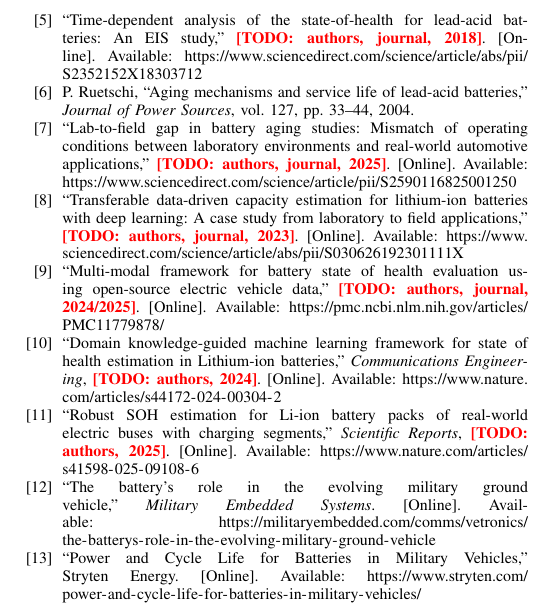
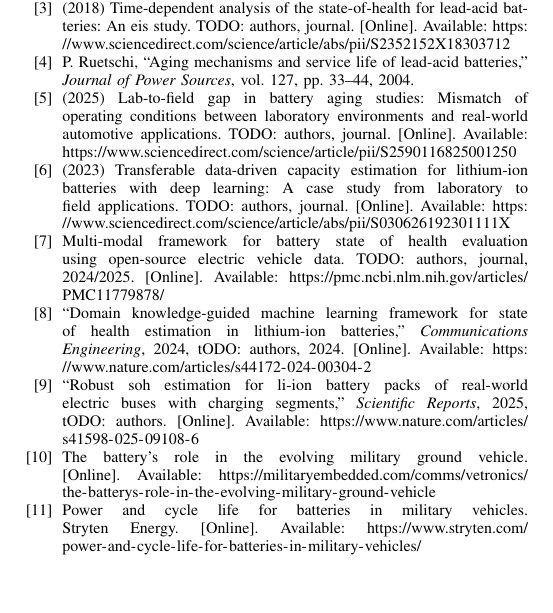
Before and after one commit to TPKamstra/HeavyDutyVehicle_Battery_SOH_Estimation, a LaTeX paper (main.tex): part of page 5 of 5, cut so that both start at the same text, the shorter picture padded with empty space. Compiled offline with pdfLaTeX.

Commit message:
Add Zotero-sourced citations for related work; split bibliography into references.bib + zotero-library.bib

```diff
--- a/main.tex
+++ b/main.tex
@@ -202,30 +207,4 @@ Hyun \emph{et al.}, ``State of Health Estimation System for Lead-Acid Car Batter
-\bibitem{eis_soh_timedep}
-``Time-dependent analysis of the state-of-health for lead-acid batteries: An EIS study,'' \todo{authors, journal, 2018}. [Online]. Available: \url{https://www.sciencedirect.com/science/article/abs/pii/S2352152X18303712}
-
-\bibitem{ruetschi_aging}
-P.~Ruetschi, ``Aging mechanisms and service life of lead-acid batteries,'' \emph{Journal of Power Sources}, vol.~127, pp.~33--44, 2004.
-
-\bibitem{labfield_gap}
-``Lab-to-field gap in battery aging studies: Mismatch of operating conditions between laboratory environments and real-world automotive applications,'' \todo{authors, journal, 2025}. [Online]. Available: \url{https://www.sciencedirect.com/science/article/pii/S2590116825001250}
-
-\bibitem{transferable_capacity_estimation}
-``Transferable data-driven capacity estimation for lithium-ion batteries with deep learning: A case study from laboratory to field applications,'' \todo{authors, journal, 2023}. [Online]. Available: \url{https://www.sciencedirect.com/science/article/abs/pii/S030626192301111X}
-
-\bibitem{multimodal_ev_field}
-``Multi-modal framework for battery state of health evaluation using open-source electric vehicle data,'' \todo{authors, journal, 2024/2025}. [Online]. Available: \url{https://pmc.ncbi.nlm.nih.gov/articles/PMC11779878/}
-
-\bibitem{domain_ml_soh}
-``Domain knowledge-guided machine learning framework for state of health estimation in Lithium-ion batteries,'' \emph{Communications Engineering}, \todo{authors, 2024}. [Online]. Available: \url{https://www.nature.com/articles/s44172-024-00304-2}
-
-\bibitem{robust_soh_buses}
-``Robust SOH estimation for Li-ion battery packs of real-world electric buses with charging segments,'' \emph{Scientific Reports}, \todo{authors, 2025}. [Online]. Available: \url{https://www.nature.com/articles/s41598-025-09108-6}
-
-\bibitem{milembedded_battery}
-``The battery's role in the evolving military ground vehicle,'' \emph{Military Embedded Systems}. [Online]. Available: \url{https://militaryembedded.com/comms/vetronics/the-batterys-role-in-the-evolving-military-ground-vehicle}
-
-\bibitem{stryten_military}
-``Power and Cycle Life for Batteries in Military Vehicles,'' Stryten Energy. [Online]. Available: \url{https://www.stryten.com/power-and-cycle-life-for-batteries-in-military-vehicles/}
-
-\end{thebibliography}
+\bibliographystyle{IEEEtran}
+\bibliography{references,zotero-library}
 
 \end{document}
```
Also changed, not shown: references.bib (added, +82 -0 lines), main.tex (57 more changed lines).
